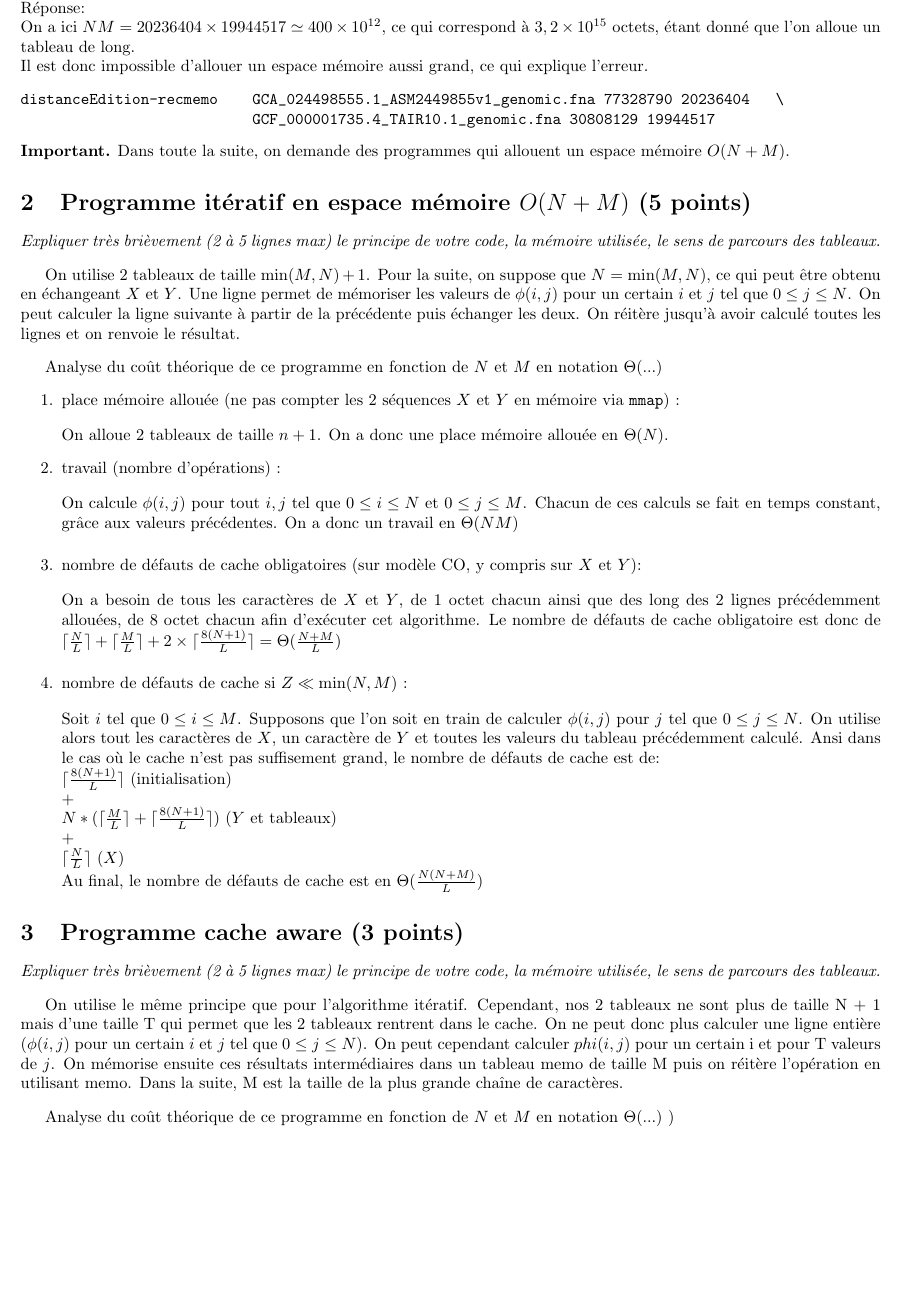
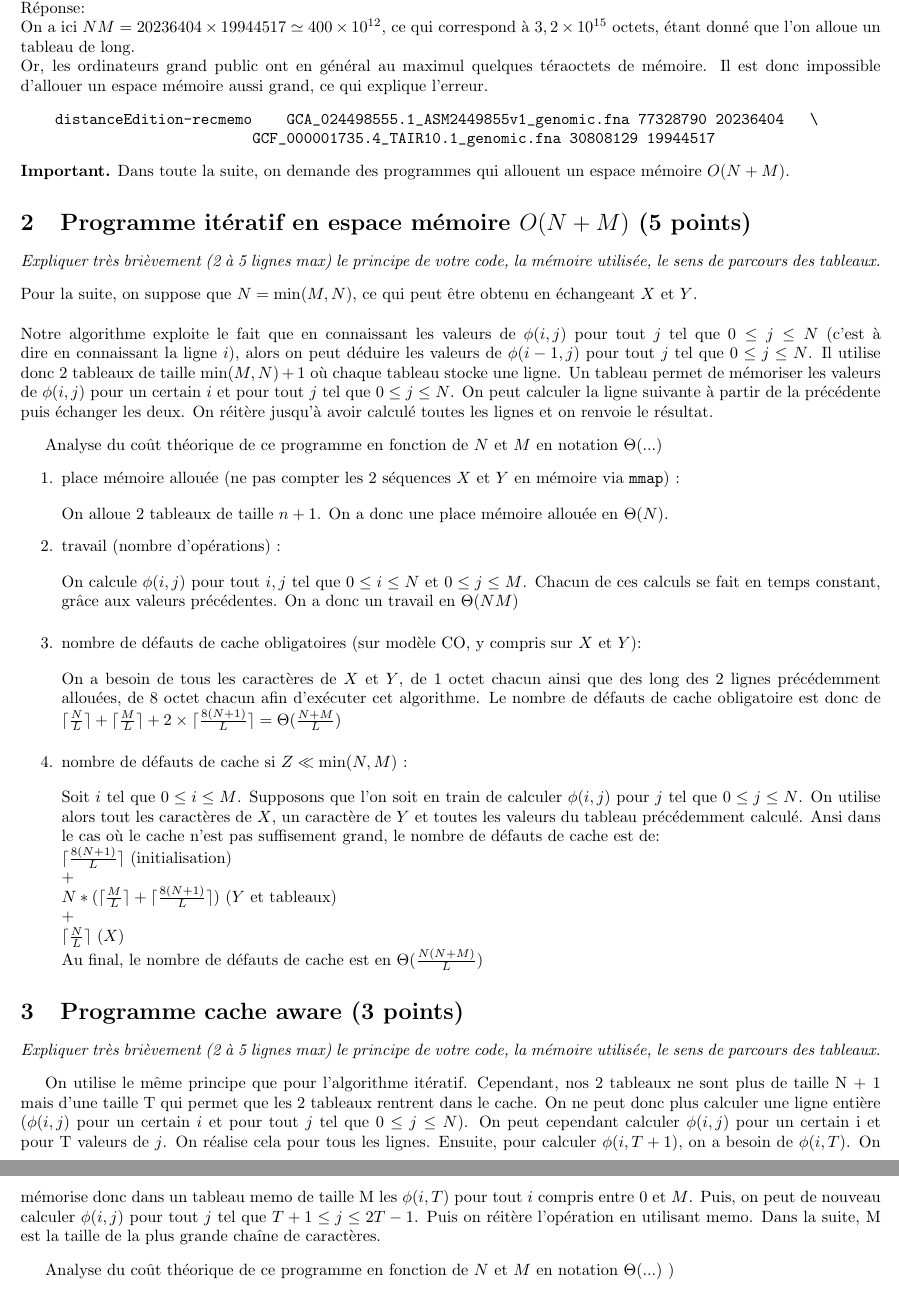
Before and after one commit to laullelien/Needleman-Wunsch-Implementation, a LaTeX document (rapport-a-rendre/rapport-AOD-adn.tex): part of page 1 of 3 before the commit and two parts of pages 1 and 2 of 3 after it, the two joined at a grey line, cut so that both start at the same text, the shorter picture padded with empty space. Compiled offline with pdfLaTeX; the source files are stored in an older character set and shown here as Unicode.

Commit message:
rapport update

```diff
--- a/rapport-a-rendre/rapport-AOD-adn.tex
+++ b/rapport-a-rendre/rapport-AOD-adn.tex
@@ -34,9 +34,9 @@ Le programme récursif avec mémoisation fourni alloue une mémoire de taille $N
 Il génère une erreur d'exécution sur le test 5 (c-dessous) . Pourquoi ? \\
 Réponse:  \\
 On a ici $NM = 20236404 \times 19944517 \simeq 400 \times 10^{12}$, ce qui correspond à $3,2 \times 10^{15}$ octets, étant donné que l'on alloue un tableau de long. \\
-Il est donc impossible d'allouer un espace mémoire aussi grand, ce qui explique l'erreur.
+Or, les ordinateurs grand public ont en général au maximul quelques téraoctets de mémoire. Il est donc impossible d'allouer un espace mémoire aussi grand, ce qui explique l'erreur.
 \begin{verbatim}
-distanceEdition-recmemo    GCA_024498555.1_ASM2449855v1_genomic.fna 77328790 20236404   \
+    distanceEdition-recmemo    GCA_024498555.1_ASM2449855v1_genomic.fna 77328790 20236404   \
                            GCF_000001735.4_TAIR10.1_genomic.fna 30808129 19944517
 \end{verbatim}
 
@@ -48,7 +48,9 @@ distanceEdition-recmemo    GCA_024498555.1_ASM2449855v1_genomic.fna 77328790 202
 
 \vspace*{0.3cm}
 
-On utilise 2 tableaux de taille $\min(M, N) + 1$. Pour la suite, on suppose que $N = \min(M, N)$, ce qui peut être obtenu en échangeant $X$ et $Y$. Une ligne permet de mémoriser les valeurs de $\phi(i, j)$ pour un certain $i$ et $j$ tel que $0 \leq j \leq N$. On peut calculer la ligne suivante à partir de la précédente puis échanger les deux. On réitère jusqu'à avoir calculé toutes les lignes et on renvoie le résultat.
+\noindent Pour la suite, on suppose que $N = \min(M, N)$, ce qui peut être obtenu en échangeant $X$ et $Y$.\\
+\\
+Notre algorithme exploite le fait que en connaissant les valeurs de $\phi(i, j)$ pour tout $j$ tel que $0 \leq j \leq N$ (c'est à dire en connaissant la ligne $i$), alors on peut déduire les valeurs de $\phi(i-1, j)$ pour tout $j$ tel que $0 \leq j \leq N$. Il utilise donc 2 tableaux de taille $\min(M, N) + 1$ où chaque tableau stocke une ligne. Un tableau permet de mémoriser les valeurs de $\phi(i, j)$ pour un certain $i$ et pour tout $j$ tel que $0 \leq j \leq N$. On peut calculer la ligne suivante à partir de la précédente puis échanger les deux. On réitère jusqu'à avoir calculé toutes les lignes et on renvoie le résultat.
 
 
 \vspace*{0.3cm}
@@ -96,8 +98,7 @@ Analyse du coût théorique de ce  programme en fonction de $N$ et $M$  en notat
 
 \vspace*{0.3cm}
 
-On utilise le même principe que pour l'algorithme itératif. Cependant, nos 2 tableaux ne sont plus de taille N + 1 mais d'une taille T qui permet que les 2 tableaux rentrent dans le cache. On ne peut donc plus calculer une ligne entière ($\phi(i,j)$ pour un certain $i$ et $j$ tel que $0 \leq j \leq N$). On peut cependant calculer $phi(i, j)$ pour un certain i et pour T valeurs de $j$.
-On mémorise ensuite ces résultats intermédiaires dans un tableau memo de taille M puis on réitère l'opération en utilisant memo. Dans la suite, M est la taille de la plus grande chaîne de caractères.
+On utilise le même principe que pour l'algorithme itératif. Cependant, nos 2 tableaux ne sont plus de taille N + 1 mais d'une taille T qui permet que les 2 tableaux rentrent dans le cache. On ne peut donc plus calculer une ligne entière ($\phi(i,j)$ pour un certain $i$ et pour tout $j$ tel que $0 \leq j \leq N$). On peut cependant calculer $\phi(i, j)$ pour un certain i et pour T valeurs de $j$. On réalise cela pour tous les lignes. Ensuite, pour calculer $\phi(i, T+1)$, on a besoin de $\phi(i, T)$. On mémorise donc dans un tableau memo de taille M les $\phi(i, T)$ pour tout $i$ compris entre $0$ et $M$. Puis, on peut de nouveau calculer $\phi(i, j)$ pour tout $j$ tel que $T+1 \leq j \leq 2T - 1$. Puis on réitère l'opération en utilisant memo. Dans la suite, M est la taille de la plus grande chaîne de caractères.
 
 \vspace*{0.3cm}
 
```
